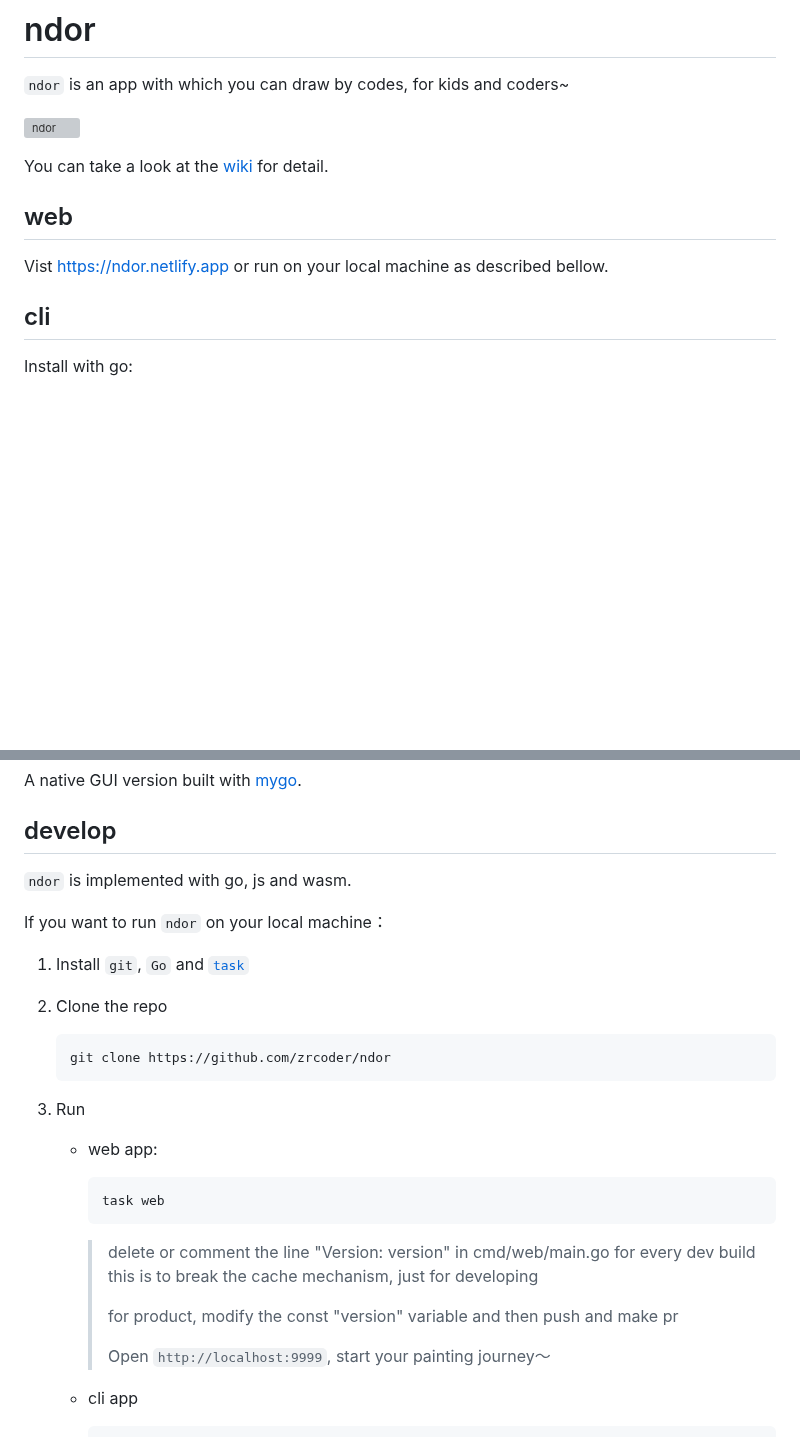
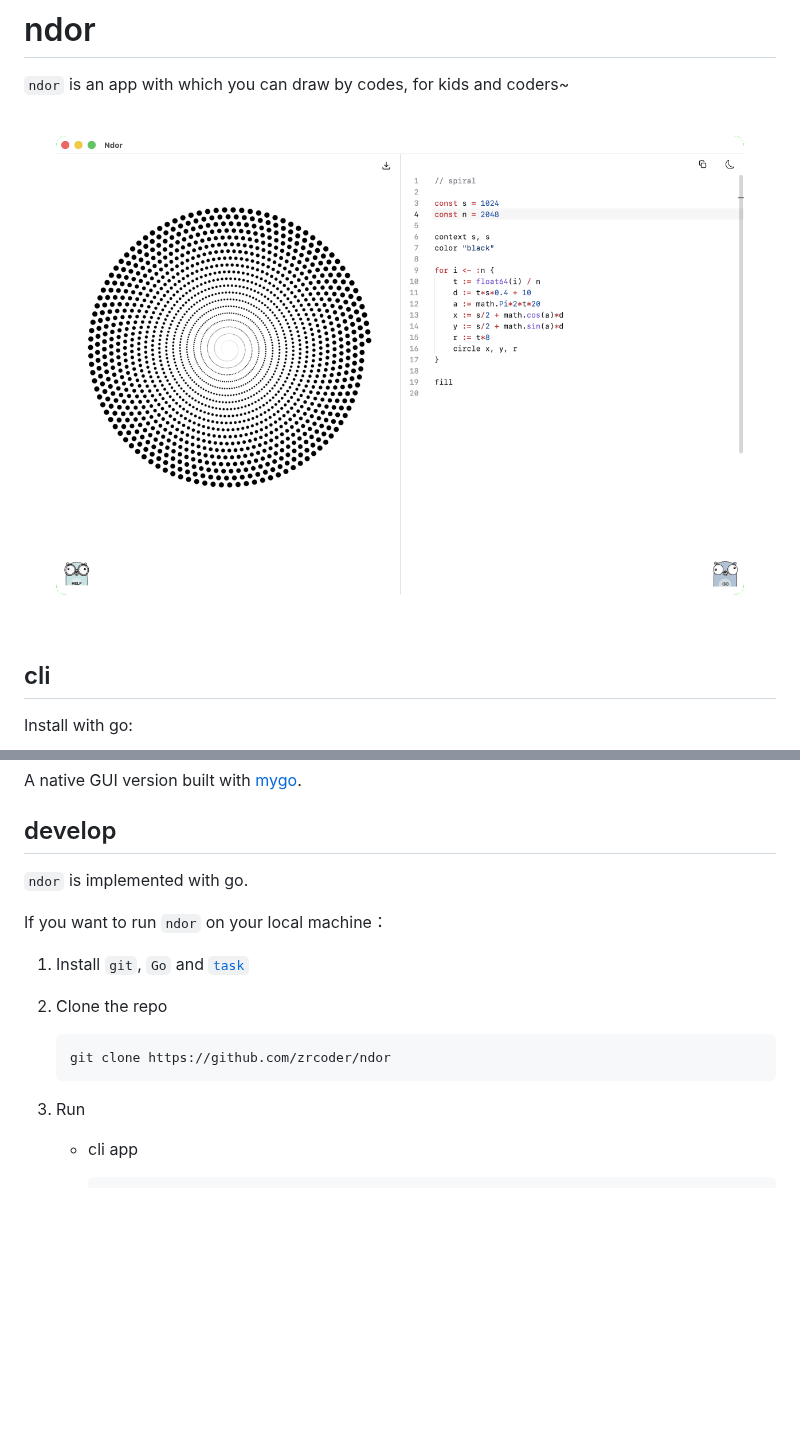
Before and after one commit to zrcoder/ndor, a Markdown page: README.md, 2 parts joined by grey strips. Rendered like a GitHub page; pictures changed too: ndor.png; blank space fills up the shorter version; grey boxes are pictures that could not be loaded.

````diff
--- a/README.md
+++ b/README.md
@@ -2,13 +2,7 @@
 
 `ndor` is an app with which you can draw by codes, for kids and coders~
 
-![ndor](https://raw.githubusercontent.com/wiki/zrcoder/ndor/images/main.png)
-
-You can take a look at the [wiki](https://github.com/zrcoder/ndor/wiki) for detail.
-
-## web
-
-Vist <https://ndor.netlify.app> or run on your local machine as described bellow.
+![ndor](ndor.png)
 
 ## cli
 
@@ -32,7 +26,7 @@ A native GUI version built with [mygo](https://github.com/egoist/mygo).
 
 ## develop
 
-`ndor` is implemented with go, js and wasm.
+`ndor` is implemented with go.
 
 If you want to run `ndor` on your local machine：
 
@@ -44,19 +38,6 @@ If you want to run `ndor` on your local machine：
    ```
 
 3. Run
-   - web app:
-
-     ```shell
-     task web
-     ```
-
-     > delete or comment the line "Version: version" in cmd/web/main.go for every dev build
-     > this is to break the cache mechanism, just for developing
-     >
-     > for product, modify the const "version" variable and then push and make pr
-     >
-     > Open `http://localhost:9999`, start your painting journey～
-
    - cli app
 
      ```shell
````
Also changed, not shown: 13 other files.
